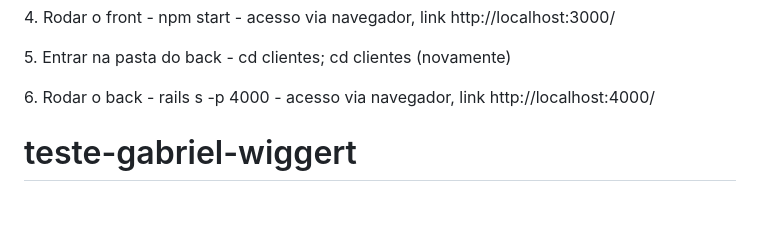
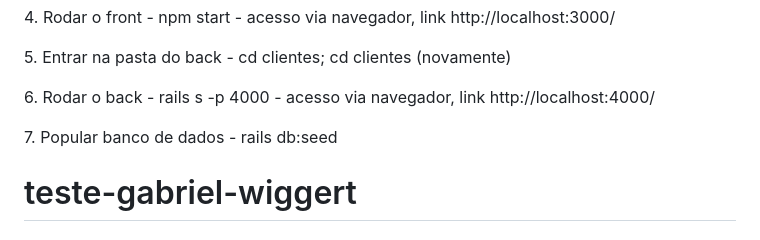
Before and after one commit to gabrielwiggert/teste-tecnico-react-rails, a Markdown page: README.md, the part around the change. Rendered like a GitHub page; blank space fills up the shorter version.

```diff
--- a/README.md
+++ b/README.md
@@ -6,6 +6,7 @@
 <p>4. Rodar o front - npm start - acesso via navegador, link http://localhost:3000/</p>
 <p>5. Entrar na pasta do back - cd clientes; cd clientes (novamente)</p>
 <p>6. Rodar o back - rails s -p 4000 - acesso via navegador, link http://localhost:4000/</p>
+<p>7. Popular banco de dados - rails db:seed</p>
 
 # teste-gabriel-wiggert
 <h4>Introdução</h4>
```
